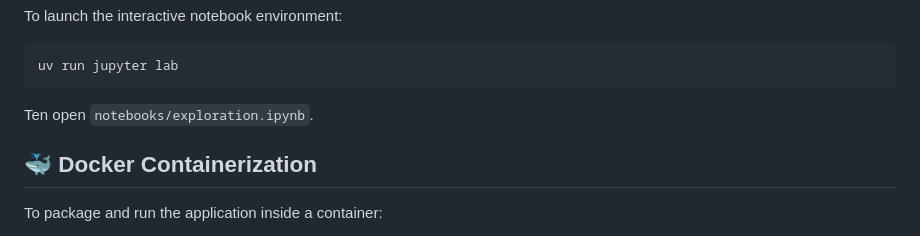
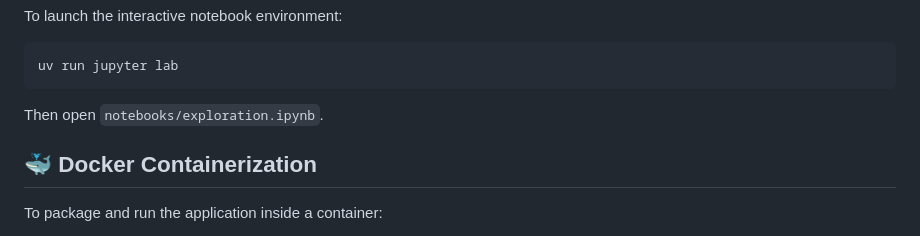
Before and after one commit to sefimiakanda/CodeAlpha_CarPriceDetection, a Markdown page: README.md, the part around the change. Rendered like a GitHub page.

Commit message:
update: readme

````diff
--- a/README.md
+++ b/README.md
@@ -40,7 +40,7 @@ To launch the interactive notebook environment:
 ```bash
 uv run jupyter lab
 ```
-Ten open `notebooks/exploration.ipynb`.
+Then open `notebooks/exploration.ipynb`.
 
 ## 🐳 Docker Containerization
 
````
